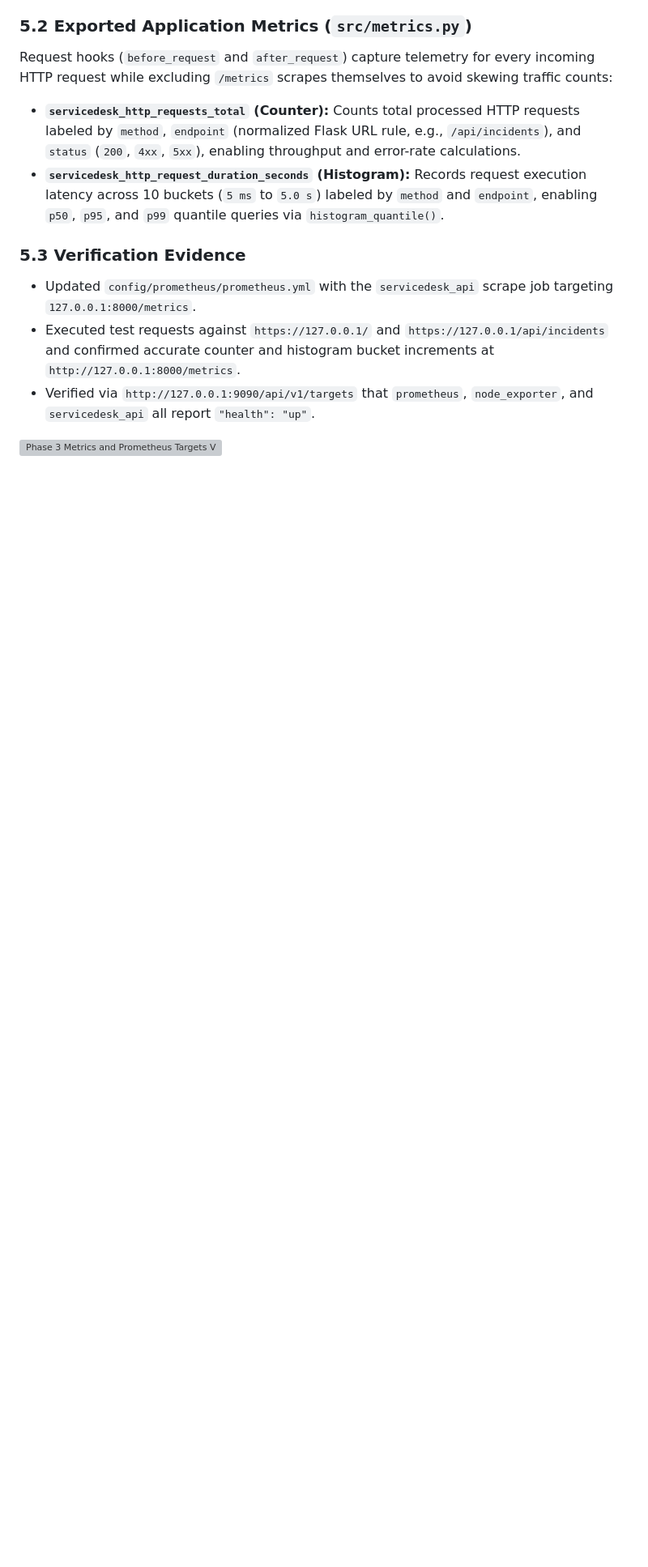
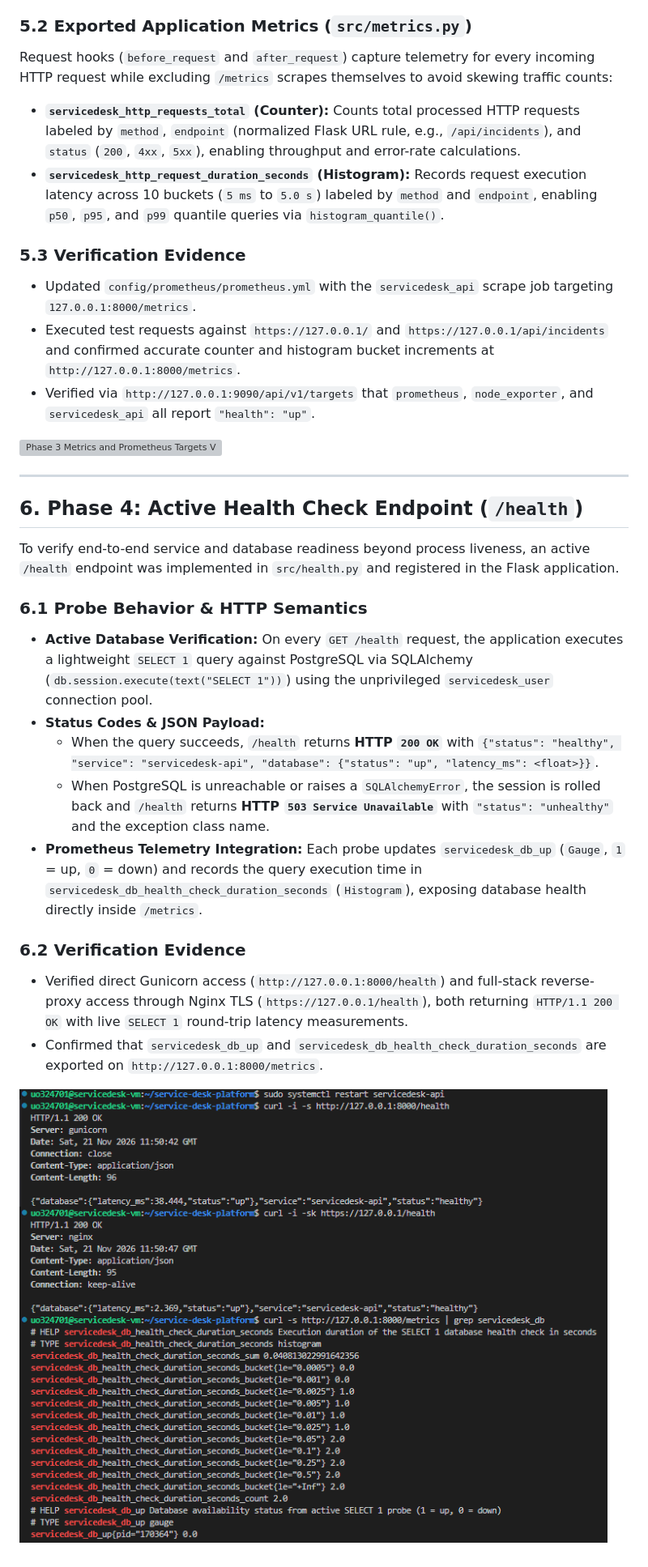
Before and after one commit to Cyborg23199/service-desk-platform, a Markdown page: docs/operations-report.md, the part around the change. Shown at 81% size. Rendered like a GitHub page; pictures changed too: docs/images/part2/02-phase4-health-check-verification.png (added); blank space fills up the shorter version; grey boxes are pictures that could not be loaded.

```diff
--- a/docs/operations-report.md
+++ b/docs/operations-report.md
@@ -117,3 +117,22 @@ Request hooks (`before_request` and `after_request`) capture telemetry for every
 - Verified via `http://127.0.0.1:9090/api/v1/targets` that `prometheus`, `node_exporter`, and `servicedesk_api` all report `"health": "up"`.
 
 ![Phase 3 Metrics and Prometheus Targets Verification](assets/part2/01-phase3-metrics-targets-verification.png)
+
+---
+
+## 6. Phase 4: Active Health Check Endpoint (`/health`)
+
+To verify end-to-end service and database readiness beyond process liveness, an active `/health` endpoint was implemented in `src/health.py` and registered in the Flask application.
+
+### 6.1 Probe Behavior & HTTP Semantics
+- **Active Database Verification:** On every `GET /health` request, the application executes a lightweight `SELECT 1` query against PostgreSQL via SQLAlchemy (`db.session.execute(text("SELECT 1"))`) using the unprivileged `servicedesk_user` connection pool.
+- **Status Codes & JSON Payload:**
+  - When the query succeeds, `/health` returns **HTTP `200 OK`** with `{"status": "healthy", "service": "servicedesk-api", "database": {"status": "up", "latency_ms": <float>}}`.
+  - When PostgreSQL is unreachable or raises a `SQLAlchemyError`, the session is rolled back and `/health` returns **HTTP `503 Service Unavailable`** with `"status": "unhealthy"` and the exception class name.
+- **Prometheus Telemetry Integration:** Each probe updates `servicedesk_db_up` (`Gauge`, `1` = up, `0` = down) and records the query execution time in `servicedesk_db_health_check_duration_seconds` (`Histogram`), exposing database health directly inside `/metrics`.
+
+### 6.2 Verification Evidence
+- Verified direct Gunicorn access (`http://127.0.0.1:8000/health`) and full-stack reverse-proxy access through Nginx TLS (`https://127.0.0.1/health`), both returning `HTTP/1.1 200 OK` with live `SELECT 1` round-trip latency measurements.
+- Confirmed that `servicedesk_db_up` and `servicedesk_db_health_check_duration_seconds` are exported on `http://127.0.0.1:8000/metrics`.
+
+![Phase 4 Health Check Verification](images/part2/02-phase4-health-check-verification.png)
```
Also changed, not shown: README.md (+2 -1 lines), docs/images/part2/01-phase3-metrics-targets-verification.png.png (renamed from docs/images/part_2/01-phase3-metrics-targets-verification.png.png), 2 other files.
